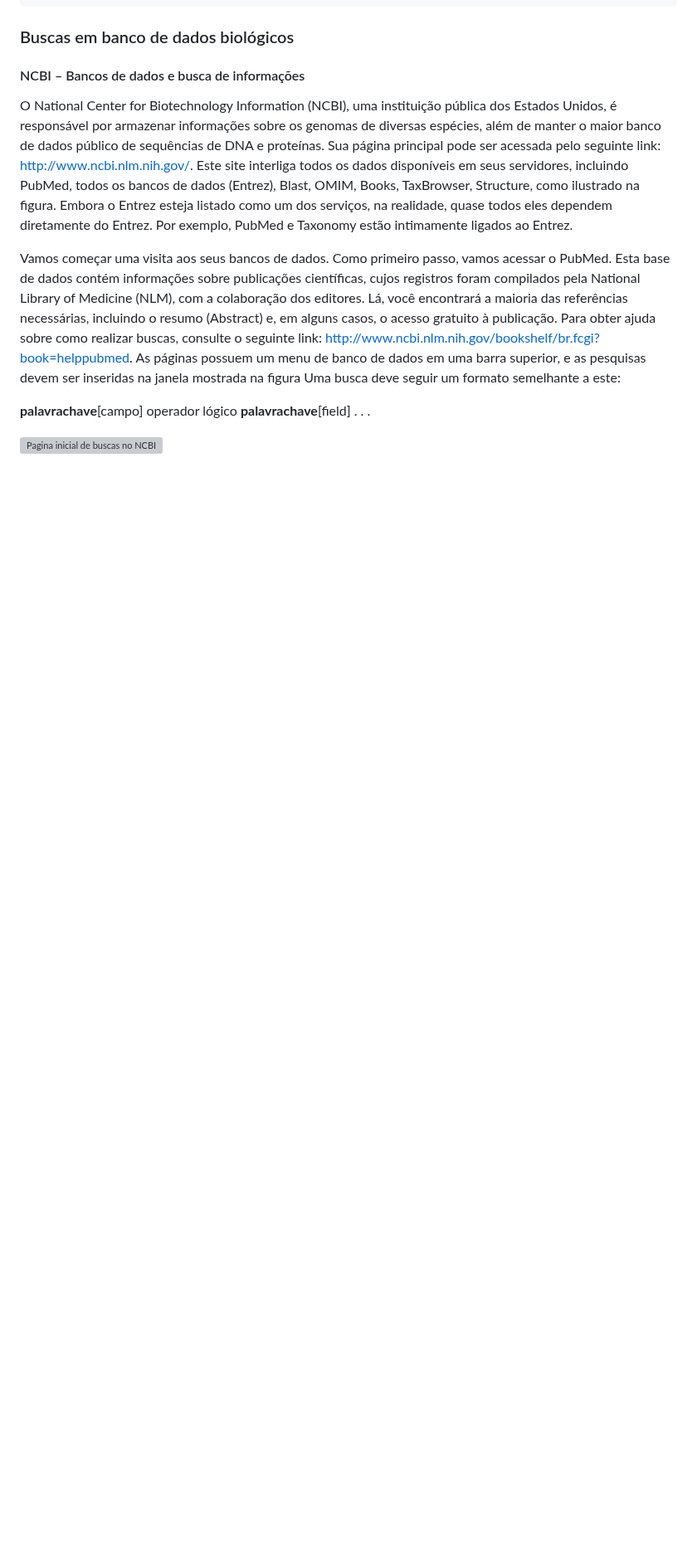
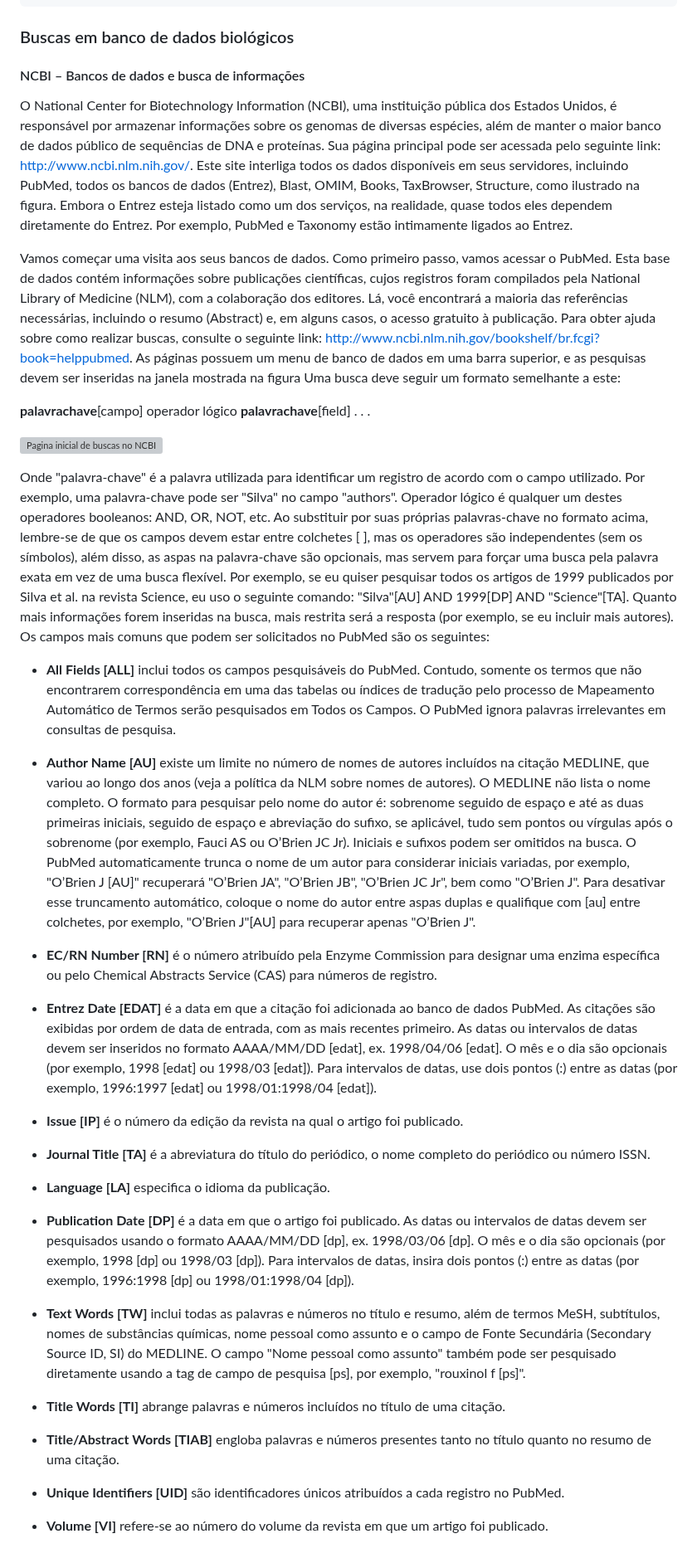
Before and after one commit to labbces/cen0485, a Markdown page: bioinfo.md, the part around the change. Shown at 83% size. Drawn GitHub-style; blank space fills up the shorter version; grey boxes are pictures that could not be loaded.

Commit message:
updating NCBI searches

```diff
--- a/bioinfo.md
+++ b/bioinfo.md
@@ -188,3 +188,31 @@ Vamos começar uma visita aos seus bancos de dados. Como primeiro passo, vamos a
  __palavrachave__[campo] operador lógico __palavrachave__[field] . . .
 
 ![Pagina inicial de buscas no NCBI](Figs/NCBIStart.png)
+
+Onde "palavra-chave" é a palavra utilizada para identificar um registro de acordo com o campo utilizado. Por exemplo, uma palavra-chave pode ser "Silva" no campo "authors". Operador lógico é qualquer um destes operadores booleanos: AND, OR, NOT, etc. Ao substituir por suas próprias palavras-chave no formato acima, lembre-se de que os campos devem estar entre colchetes [ ], mas os operadores são independentes (sem os símbolos), além disso, as aspas na palavra-chave são opcionais, mas servem para forçar uma busca pela palavra exata em vez de uma busca flexível. Por exemplo, se eu quiser pesquisar todos os artigos de 1999 publicados por Silva et al. na revista Science, eu uso o seguinte comando: "Silva"[AU] AND 1999[DP] AND "Science"[TA]. Quanto mais informações forem inseridas na busca, mais restrita será a resposta (por exemplo, se eu incluir mais autores). Os campos mais comuns que podem ser solicitados no PubMed são os seguintes:
+
+* __All Fields [ALL]__ inclui todos os campos pesquisáveis do PubMed. Contudo, somente os termos que não encontrarem correspondência em uma das tabelas ou índices de tradução pelo processo de Mapeamento Automático de Termos serão pesquisados em Todos os Campos. O PubMed ignora palavras irrelevantes em consultas de pesquisa.
+
+* __Author Name [AU]__ existe um limite no número de nomes de autores incluídos na citação MEDLINE, que variou ao longo dos anos (veja a política da NLM sobre nomes de autores). O MEDLINE não lista o nome completo. O formato para pesquisar pelo nome do autor é: sobrenome seguido de espaço e até as duas primeiras iniciais, seguido de espaço e abreviação do sufixo, se aplicável, tudo sem pontos ou vírgulas após o sobrenome (por exemplo, Fauci AS ou O’Brien JC Jr). Iniciais e sufixos podem ser omitidos na busca. O PubMed automaticamente trunca o nome de um autor para considerar iniciais variadas, por exemplo, "O’Brien J [AU]" recuperará "O’Brien JA", "O’Brien JB", "O’Brien JC Jr", bem como "O’Brien J". Para desativar esse truncamento automático, coloque o nome do autor entre aspas duplas e qualifique com [au] entre colchetes, por exemplo, "O’Brien J"[AU] para recuperar apenas "O’Brien J".
+
+* __EC/RN Number [RN]__ é o número atribuído pela Enzyme Commission para designar uma enzima específica ou pelo Chemical Abstracts Service (CAS) para números de registro.
+
+* __Entrez Date [EDAT]__ é a data em que a citação foi adicionada ao banco de dados PubMed. As citações são exibidas por ordem de data de entrada, com as mais recentes primeiro. As datas ou intervalos de datas devem ser inseridos no formato AAAA/MM/DD [edat], ex. 1998/04/06 [edat]. O mês e o dia são opcionais (por exemplo, 1998 [edat] ou 1998/03 [edat]). Para intervalos de datas, use dois pontos (:) entre as datas (por exemplo, 1996:1997 [edat] ou 1998/01:1998/04 [edat]).
+
+* __Issue [IP]__ é o número da edição da revista na qual o artigo foi publicado.
+
+* __Journal Title [TA]__ é a abreviatura do título do periódico, o nome completo do periódico ou número ISSN.
+
+* __Language [LA]__ especifica o idioma da publicação.
+
+* __Publication Date [DP]__ é a data em que o artigo foi publicado. As datas ou intervalos de datas devem ser pesquisados usando o formato AAAA/MM/DD [dp], ex. 1998/03/06 [dp]. O mês e o dia são opcionais (por exemplo, 1998 [dp] ou 1998/03 [dp]). Para intervalos de datas, insira dois pontos (:) entre as datas (por exemplo, 1996:1998 [dp] ou 1998/01:1998/04 [dp]).
+
+* __Text Words [TW]__ inclui todas as palavras e números no título e resumo, além de termos MeSH, subtítulos, nomes de substâncias químicas, nome pessoal como assunto e o campo de Fonte Secundária (Secondary Source ID, SI) do MEDLINE. O campo "Nome pessoal como assunto" também pode ser pesquisado diretamente usando a tag de campo de pesquisa [ps], por exemplo, "rouxinol f [ps]".
+
+* __Title Words [TI]__ abrange palavras e números incluídos no título de uma citação.
+
+* __Title/Abstract Words [TIAB]__ engloba palavras e números presentes tanto no título quanto no resumo de uma citação.
+
+* __Unique Identifiers [UID]__ são identificadores únicos atribuídos a cada registro no PubMed.
+
+* __Volume [VI]__ refere-se ao número do volume da revista em que um artigo foi publicado.
```
